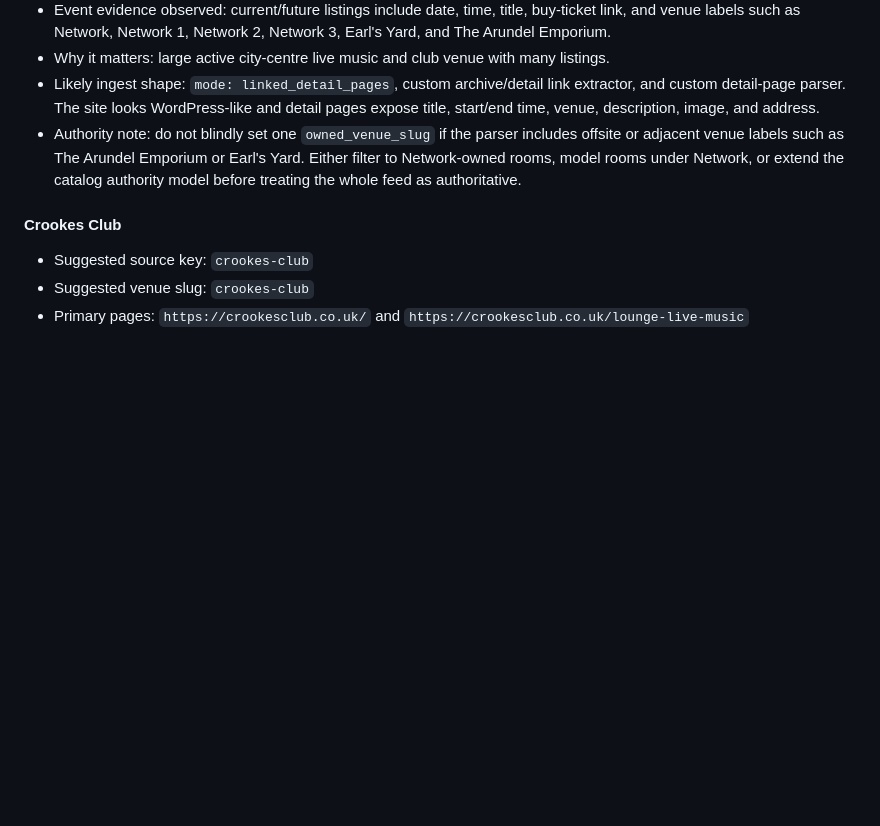
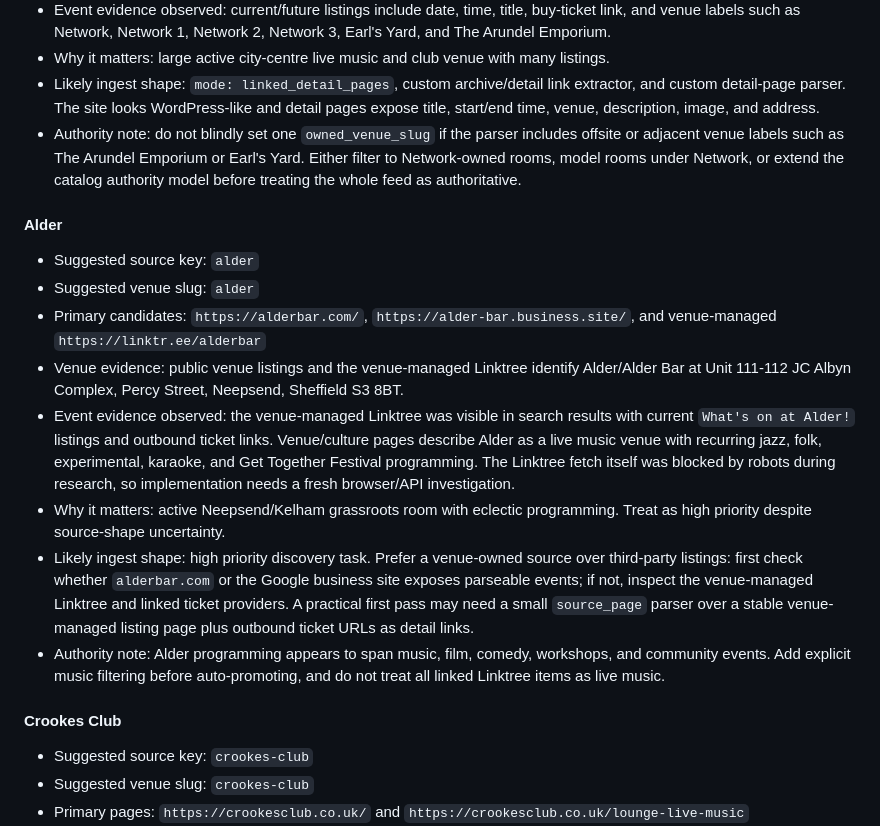
Before and after one commit to nathanrawle/sheffield-live, a Markdown page: docs/sources.md, the part around one of its changes. GitHub-like rendering; blank space fills up the shorter version.

```diff
--- a/docs/sources.md
+++ b/docs/sources.md
@@ -156,6 +167,17 @@ Treat this section as a decision backlog, not as implementation truth. Before ad
 - Why it matters: large active city-centre live music and club venue with many listings.
 - Likely ingest shape: `mode: linked_detail_pages`, custom archive/detail link extractor, and custom detail-page parser. The site looks WordPress-like and detail pages expose title, start/end time, venue, description, image, and address.
 - Authority note: do not blindly set one `owned_venue_slug` if the parser includes offsite or adjacent venue labels such as The Arundel Emporium or Earl's Yard. Either filter to Network-owned rooms, model rooms under Network, or extend the catalog authority model before treating the whole feed as authoritative.
+
+#### Alder
+
+- Suggested source key: `alder`
+- Suggested venue slug: `alder`
+- Primary candidates: `https://alderbar.com/`, `https://alder-bar.business.site/`, and venue-managed `https://linktr.ee/alderbar`
+- Venue evidence: public venue listings and the venue-managed Linktree identify Alder/Alder Bar at Unit 111-112 JC Albyn Complex, Percy Street, Neepsend, Sheffield S3 8BT.
+- Event evidence observed: the venue-managed Linktree was visible in search results with current `What's on at Alder!` listings and outbound ticket links. Venue/culture pages describe Alder as a live music venue with recurring jazz, folk, experimental, karaoke, and Get Together Festival programming. The Linktree fetch itself was blocked by robots during research, so implementation needs a fresh browser/API investigation.
+- Why it matters: active Neepsend/Kelham grassroots room with eclectic programming. Treat as high priority despite source-shape uncertainty.
+- Likely ingest shape: high priority discovery task. Prefer a venue-owned source over third-party listings: first check whether `alderbar.com` or the Google business site exposes parseable events; if not, inspect the venue-managed Linktree and linked ticket providers. A practical first pass may need a small `source_page` parser over a stable venue-managed listing page plus outbound ticket URLs as detail links.
+- Authority note: Alder programming appears to span music, film, comedy, workshops, and community events. Add explicit music filtering before auto-promoting, and do not treat all linked Linktree items as live music.
 
 #### Crookes Club
 
```
Also changed, not shown: other parts of docs/sources.md (+32 -1 lines).
